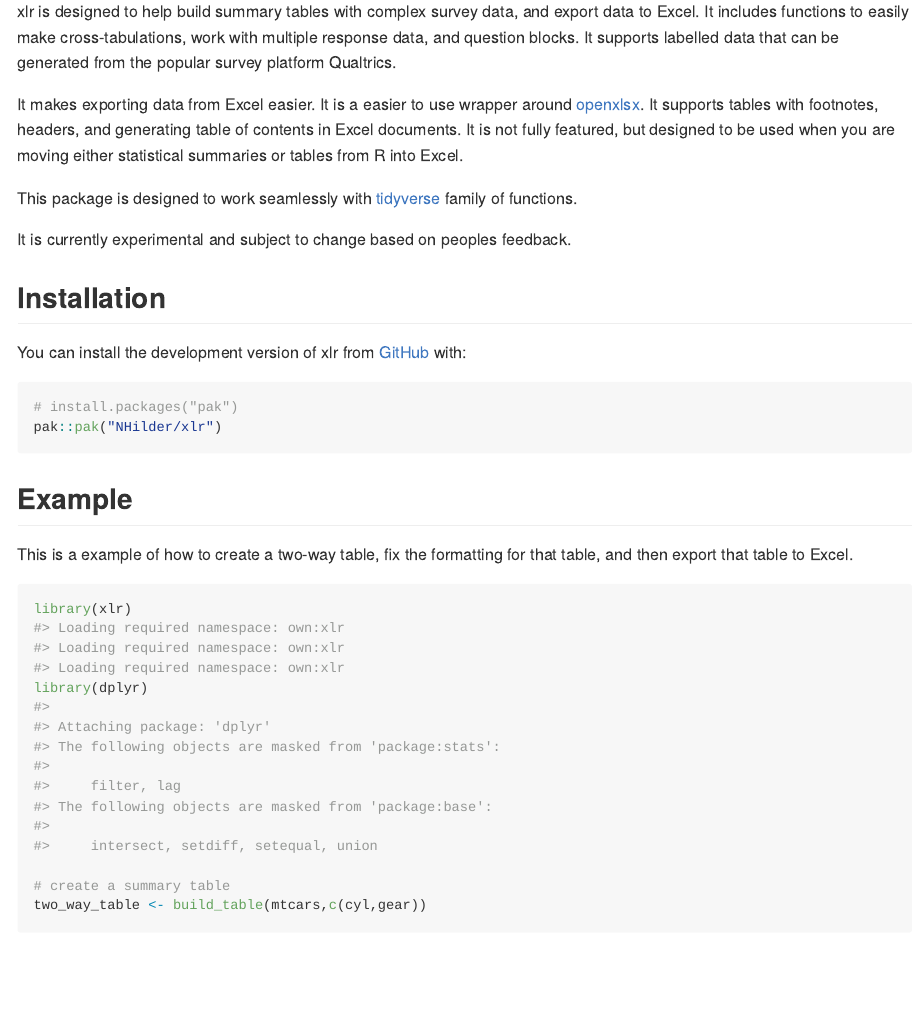
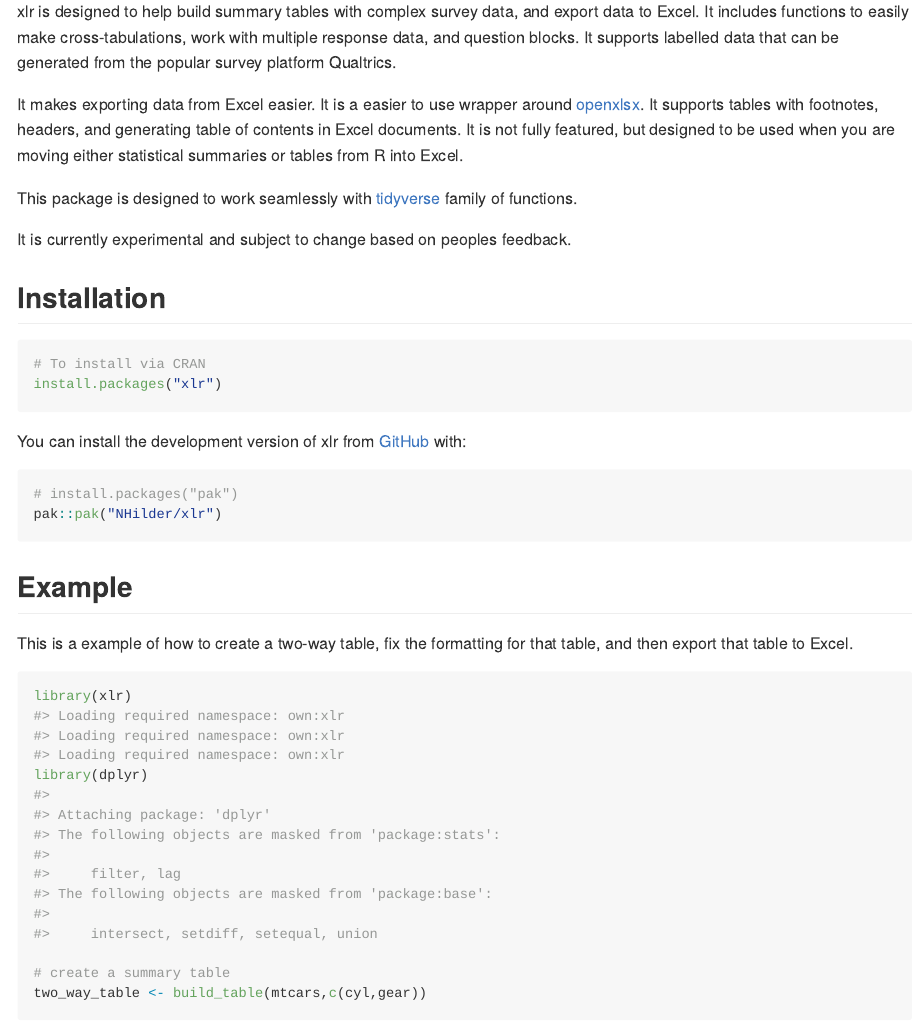
Before and after one commit to NHilder/xlr, an R Markdown document (README.Rmd): the page in a window 1100 px wide, from 200 px down. Rendered offline with R 4.5, knitr and Pandoc, with nearby package versions; some code elsewhere in the file could not run offline; badge pictures from the web are left out.

Commit message:
Updated the readme in the RMD vile instead

````diff
--- a/README.Rmd
+++ b/README.Rmd
@@ -35,6 +35,10 @@ of functions.
 It is currently experimental and subject to change based on peoples feedback.
 
 ## Installation
+``` r
+# To install via CRAN
+install.packages("xlr")
+```
 
 You can install the development version of xlr from [GitHub](https://github.com/) with:
 
````
Also changed, not shown: README.md.
